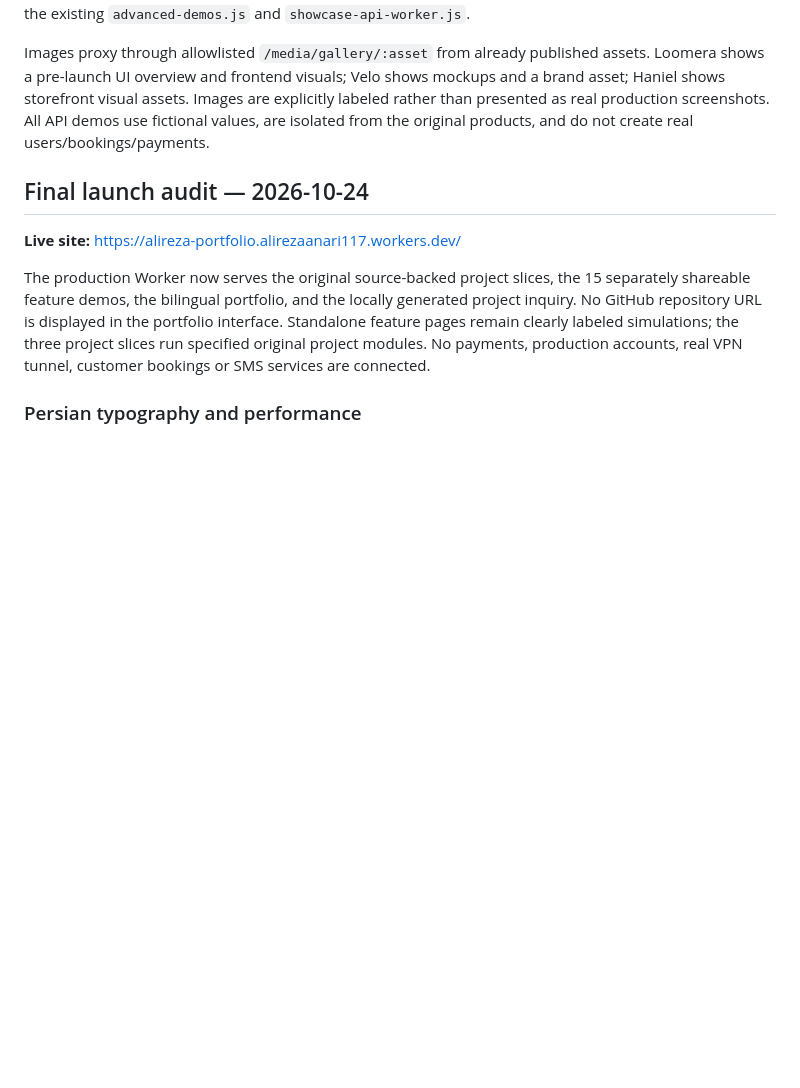
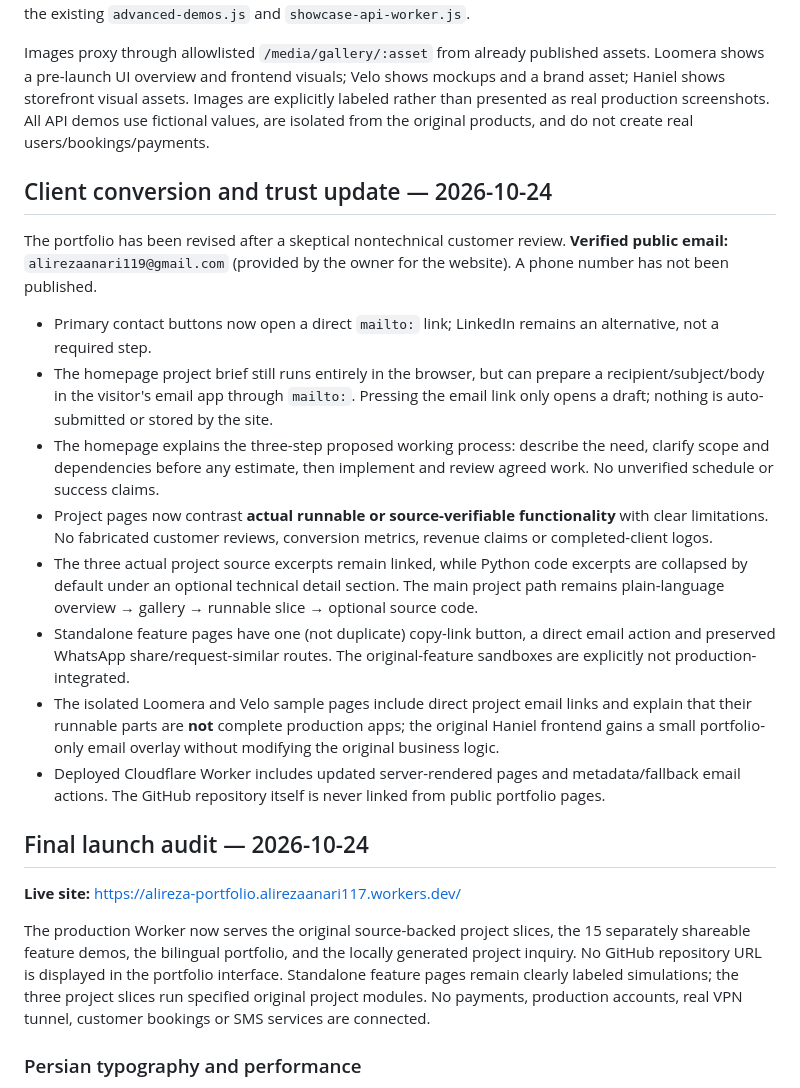
Before and after one commit to alireza-anari/alireza-anari, a Markdown page: portfolio-site/README.md, the part around the change. Drawn GitHub-style; blank space fills up the shorter version.

Commit message:
Document verified client email, honest project scope and buyer-friendly conversion flow

```diff
--- a/portfolio-site/README.md
+++ b/portfolio-site/README.md
@@ -17,6 +17,19 @@ Standalone safe sample-data demos:
 **New sources:** `showcase-v2.html` (design/template), `showcase-v2.js` (bilingual page and interactive product demos), `showcase-v2-data.json` (nontechnical stories, labeled images and original curated code snippets). The previous `index.html` remains for 15 feature-specific URLs (backwards compatibility), using the existing `advanced-demos.js` and `showcase-api-worker.js`.
 
 Images proxy through allowlisted `/media/gallery/:asset` from already published assets. Loomera shows a pre-launch UI overview and frontend visuals; Velo shows mockups and a brand asset; Haniel shows storefront visual assets. Images are explicitly labeled rather than presented as real production screenshots. All API demos use fictional values, are isolated from the original products, and do not create real users/bookings/payments.
+
+## Client conversion and trust update — 2026-10-24
+
+The portfolio has been revised after a skeptical nontechnical customer review. **Verified public email:** `alirezaanari119@gmail.com` (provided by the owner for the website). A phone number has not been published.
+
+- Primary contact buttons now open a direct `mailto:` link; LinkedIn remains an alternative, not a required step.
+- The homepage project brief still runs entirely in the browser, but can prepare a recipient/subject/body in the visitor's email app through `mailto:`. Pressing the email link only opens a draft; nothing is auto-submitted or stored by the site.
+- The homepage explains the three-step proposed working process: describe the need, clarify scope and dependencies before any estimate, then implement and review agreed work. No unverified schedule or success claims.
+- Project pages now contrast **actual runnable or source-verifiable functionality** with clear limitations. No fabricated customer reviews, conversion metrics, revenue claims or completed-client logos.
+- The three actual project source excerpts remain linked, while Python code excerpts are collapsed by default under an optional technical detail section. The main project path remains plain-language overview → gallery → runnable slice → optional source code.
+- Standalone feature pages have one (not duplicate) copy-link button, a direct email action and preserved WhatsApp share/request-similar routes. The original-feature sandboxes are explicitly not production-integrated.
+- The isolated Loomera and Velo sample pages include direct project email links and explain that their runnable parts are **not** complete production apps; the original Haniel frontend gains a small portfolio-only email overlay without modifying the original business logic.
+- Deployed Cloudflare Worker includes updated server-rendered pages and metadata/fallback email actions. The GitHub repository itself is never linked from public portfolio pages.
 
 ## Final launch audit — 2026-10-24
 
```
